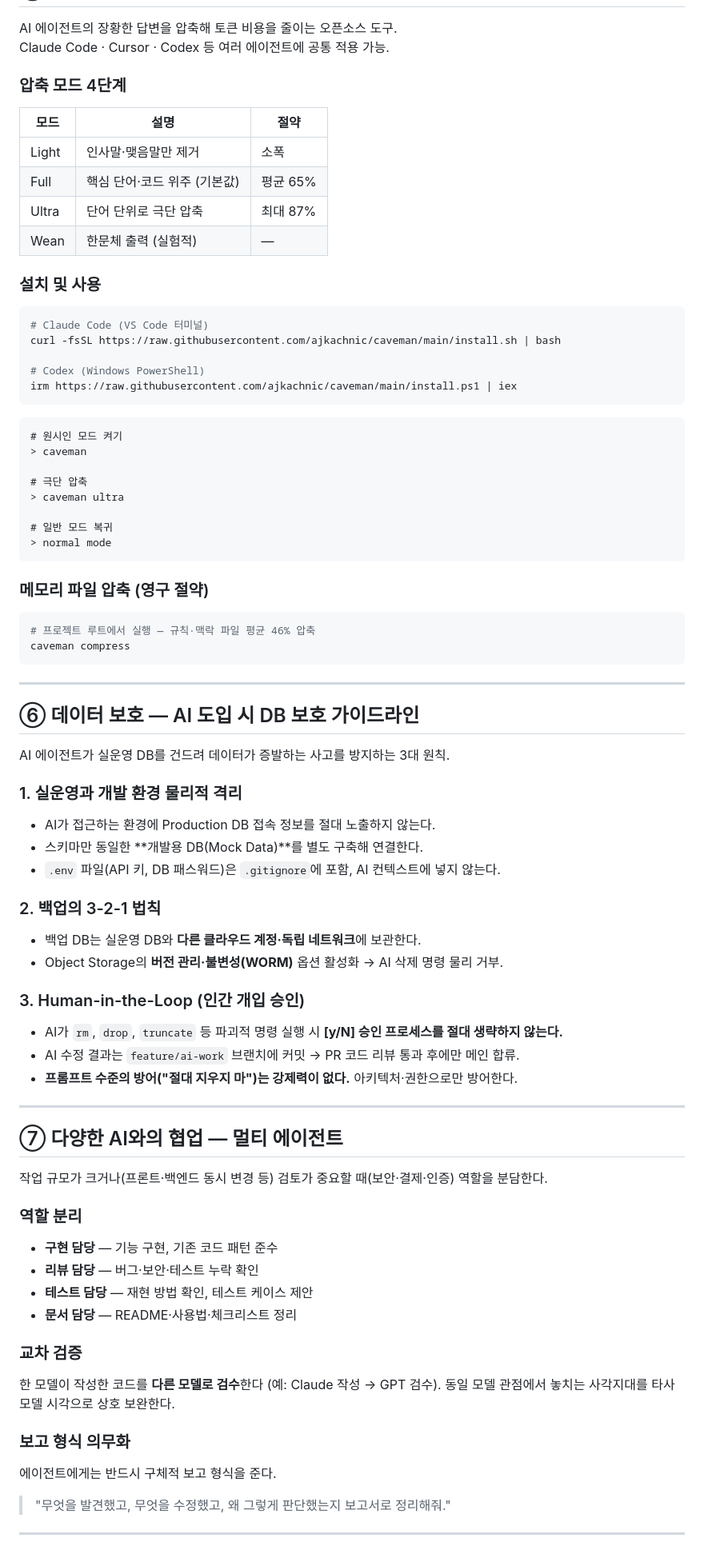
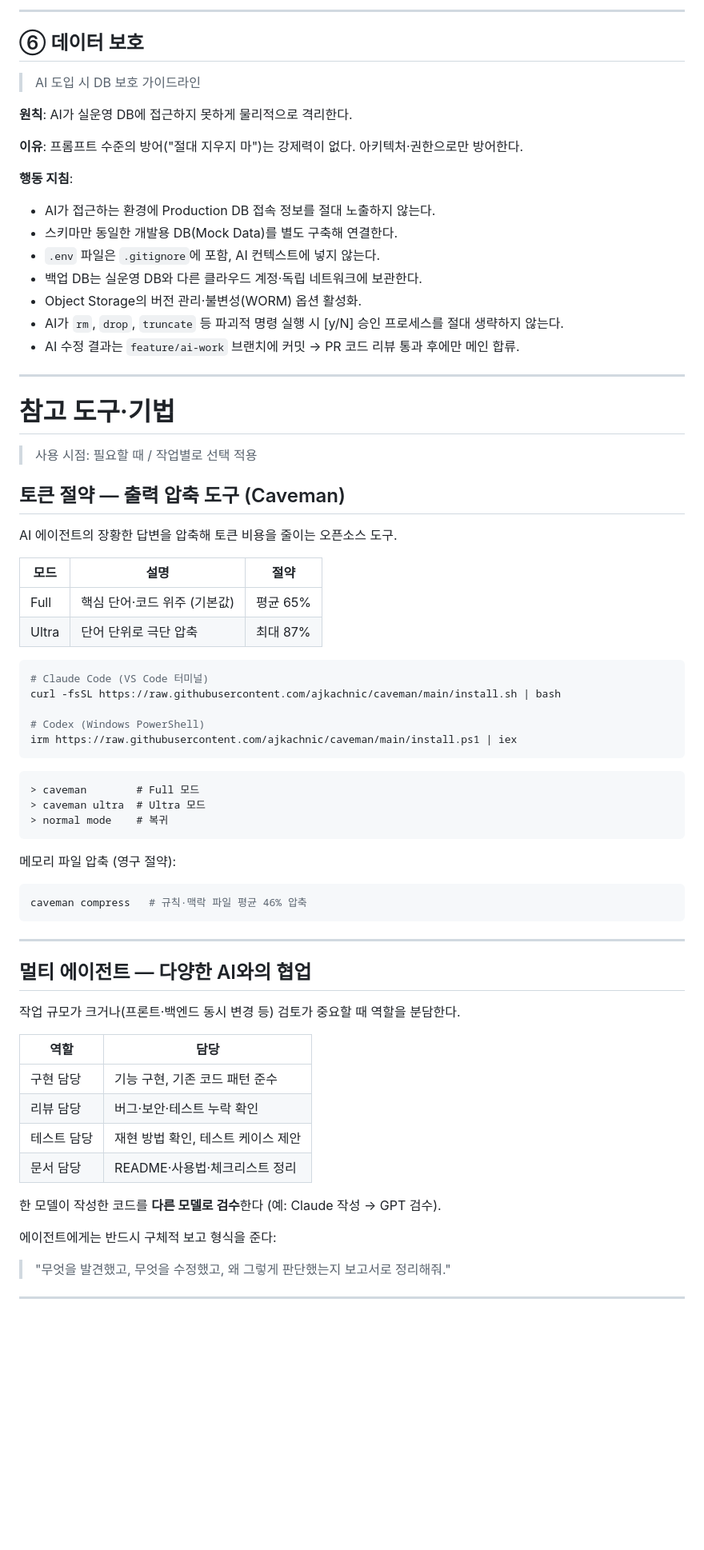
Before and after one commit to gjdnddd/AIcollect, a Markdown page: content/AI일반.md, the part around one of its changes. Shown at 80% size. Rendered like a GitHub page; blank space fills up the shorter version.

````diff
--- a/content/AI일반.md
+++ b/content/AI일반.md
@@ -271,17 +287,35 @@ AI는 대화가 길어지면 초기 목표를 잊거나 딴 길로 샌다('금
+---
+
+## ⑥ 데이터 보호
+> AI 도입 시 DB 보호 가이드라인
+
+**원칙**: AI가 실운영 DB에 접근하지 못하게 물리적으로 격리한다.
+
+**이유**: 프롬프트 수준의 방어("절대 지우지 마")는 강제력이 없다. 아키텍처·권한으로만 방어한다.
+
+**행동 지침**:
+- AI가 접근하는 환경에 Production DB 접속 정보를 절대 노출하지 않는다.
+- 스키마만 동일한 개발용 DB(Mock Data)를 별도 구축해 연결한다.
+- `.env` 파일은 `.gitignore`에 포함, AI 컨텍스트에 넣지 않는다.
+- 백업 DB는 실운영 DB와 다른 클라우드 계정·독립 네트워크에 보관한다.
+- Object Storage의 버전 관리·불변성(WORM) 옵션 활성화.
+- AI가 `rm`, `drop`, `truncate` 등 파괴적 명령 실행 시 [y/N] 승인 프로세스를 절대 생략하지 않는다.
+- AI 수정 결과는 `feature/ai-work` 브랜치에 커밋 → PR 코드 리뷰 통과 후에만 메인 합류.
+
+---
+
+# 참고 도구·기법
+
+> 사용 시점: 필요할 때 / 작업별로 선택 적용
+
+## 토큰 절약 — 출력 압축 도구 (Caveman)
 
 AI 에이전트의 장황한 답변을 압축해 토큰 비용을 줄이는 오픈소스 도구.
-Claude Code · Cursor · Codex 등 여러 에이전트에 공통 적용 가능.
-
-### 압축 모드 4단계
 
 | 모드 | 설명 | 절약 |
 |---|---|---|
-| Light | 인사말·맺음말만 제거 | 소폭 |
 | Full | 핵심 단어·코드 위주 (기본값) | 평균 65% |
 | Ultra | 단어 단위로 극단 압축 | 최대 87% |
-| Wean | 한문체 출력 (실험적) | — |
-
-### 설치 및 사용
 
 ```bash
 # Claude Code (VS Code 터미널)
@@ -292,67 +326,32 @@ irm https://raw.githubusercontent.com/ajkachnic/caveman/main/install.ps1 | iex
 ```
 
 ```
-# 원시인 모드 켜기
-> caveman
-
-# 극단 압축
-> caveman ultra
-
-# 일반 모드 복귀
-> normal mode
+> caveman        # Full 모드
+> caveman ultra  # Ultra 모드
+> normal mode    # 복귀
 ```
 
-### 메모리 파일 압축 (영구 절약)
-
+메모리 파일 압축 (영구 절약):
 ```bash
-# 프로젝트 루트에서 실행 — 규칙·맥락 파일 평균 46% 압축
-caveman compress
+caveman compress   # 규칙·맥락 파일 평균 46% 압축
 ```
 
 ---
 
-## ⑥ 데이터 보호 — AI 도입 시 DB 보호 가이드라인
+## 멀티 에이전트 — 다양한 AI와의 협업
 
-AI 에이전트가 실운영 DB를 건드려 데이터가 증발하는 사고를 방지하는 3대 원칙.
+작업 규모가 크거나(프론트·백엔드 동시 변경 등) 검토가 중요할 때 역할을 분담한다.
 
-### 1. 실운영과 개발 환경 물리적 격리
+| 역할 | 담당 |
+|---|---|
+| 구현 담당 | 기능 구현, 기존 코드 패턴 준수 |
+| 리뷰 담당 | 버그·보안·테스트 누락 확인 |
+| 테스트 담당 | 재현 방법 확인, 테스트 케이스 제안 |
+| 문서 담당 | README·사용법·체크리스트 정리 |
 
-- AI가 접근하는 환경에 Production DB 접속 정보를 절대 노출하지 않는다.
-- 스키마만 동일한 **개발용 DB(Mock Data)**를 별도 구축해 연결한다.
-- `.env` 파일(API 키, DB 패스워드)은 `.gitignore`에 포함, AI 컨텍스트에 넣지 않는다.
+한 모델이 작성한 코드를 **다른 모델로 검수**한다 (예: Claude 작성 → GPT 검수).
 
-### 2. 백업의 3-2-1 법칙
-
-- 백업 DB는 실운영 DB와 **다른 클라우드 계정·독립 네트워크**에 보관한다.
-- Object Storage의 **버전 관리·불변성(WORM)** 옵션 활성화 → AI 삭제 명령 물리 거부.
-
-### 3. Human-in-the-Loop (인간 개입 승인)
-
-- AI가 `rm`, `drop`, `truncate` 등 파괴적 명령 실행 시 **[y/N] 승인 프로세스를 절대 생략하지 않는다.**
-- AI 수정 결과는 `feature/ai-work` 브랜치에 커밋 → PR 코드 리뷰 통과 후에만 메인 합류.
-- **프롬프트 수준의 방어("절대 지우지 마")는 강제력이 없다.** 아키텍처·권한으로만 방어한다.
-
----
-
-## ⑦ 다양한 AI와의 협업 — 멀티 에이전트
-
-작업 규모가 크거나(프론트·백엔드 동시 변경 등) 검토가 중요할 때(보안·결제·인증) 역할을 분담한다.
-
-### 역할 분리
-
-- **구현 담당** — 기능 구현, 기존 코드 패턴 준수
-- **리뷰 담당** — 버그·보안·테스트 누락 확인
-- **테스트 담당** — 재현 방법 확인, 테스트 케이스 제안
-- **문서 담당** — README·사용법·체크리스트 정리
-
-### 교차 검증
-
-한 모델이 작성한 코드를 **다른 모델로 검수**한다 (예: Claude 작성 → GPT 검수). 동일 모델 관점에서 놓치는 사각지대를 타사 모델 시각으로 상호 보완한다.
-
-### 보고 형식 의무화
-
-에이전트에게는 반드시 구체적 보고 형식을 준다.
-
+에이전트에게는 반드시 구체적 보고 형식을 준다:
 > "무엇을 발견했고, 무엇을 수정했고, 왜 그렇게 판단했는지 보고서로 정리해줘."
 
 ---
````
Also changed, not shown: other parts of content/AI일반.md (+238 -306 lines), content/세션프롬프트.md (+3 -4 lines).
